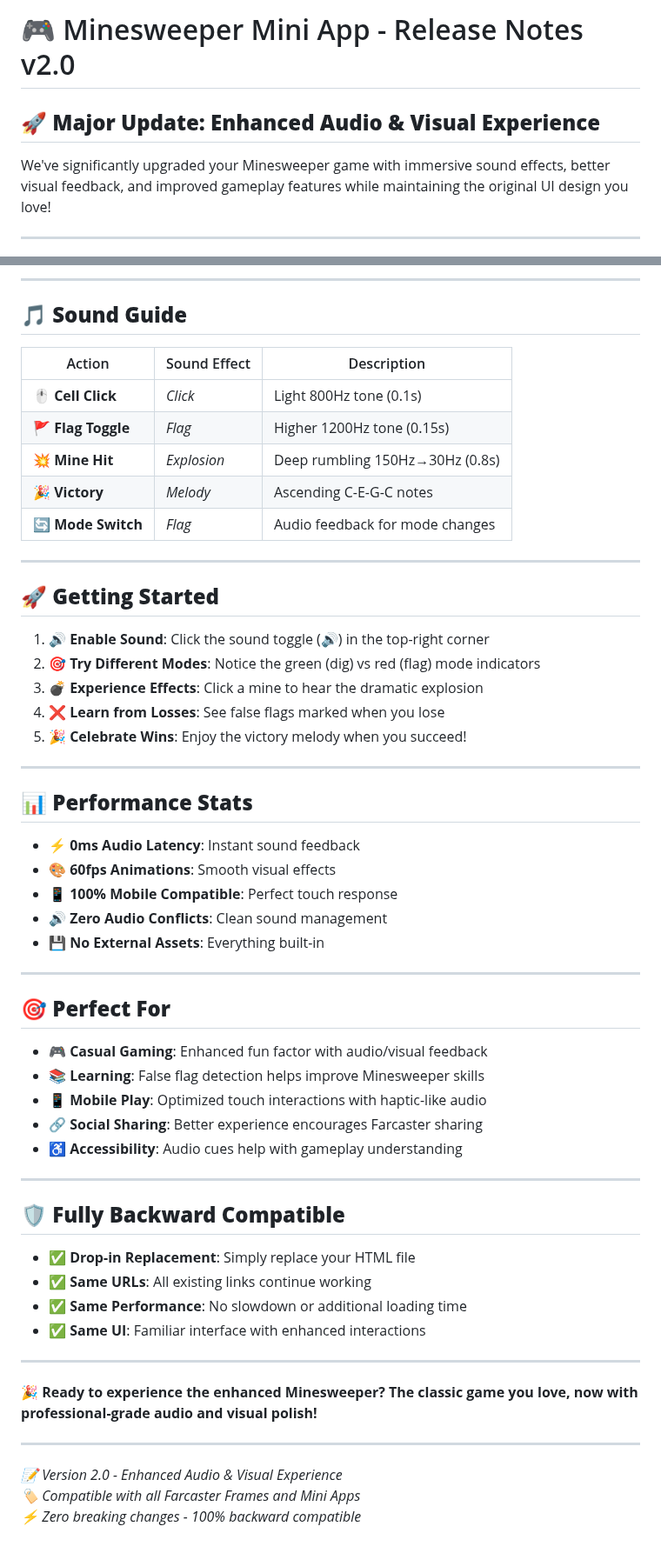
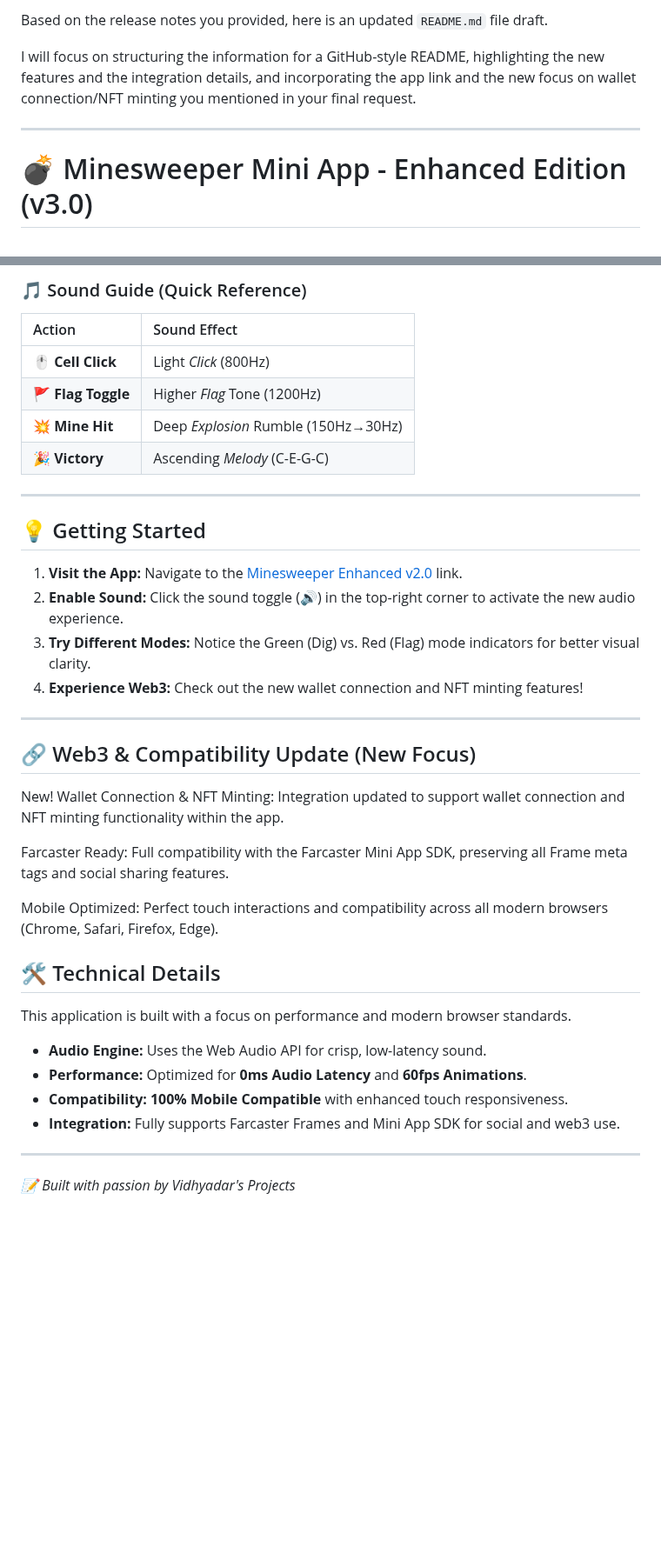
Before and after one commit to Vidyadar/minesweeper-game, a Markdown page: readme.md, 2 parts joined by grey strips. Shown at 87% size. Rendered like a GitHub page; blank space fills up the shorter version.

```diff
--- a/readme.md
+++ b/readme.md
@@ -1,8 +1,8 @@
-# 🎮 Minesweeper Mini App - Release Notes v2.0
+Based on the release notes you provided, here is an updated `README.md` file draft.
 
-## 🚀 **Major Update: Enhanced Audio & Visual Experience**
+I will focus on structuring the information for a GitHub-style README, highlighting the new features and the integration details, and incorporating the app link and the new focus on wallet connection/NFT minting you mentioned in your final request.
 
-We've significantly upgraded your Minesweeper game with immersive sound effects, better visual feedback, and improved gameplay features while maintaining the original UI design you love!
+-----
 
----
+# 💣 Minesweeper Mini App - Enhanced Edition (v3.0)
 
@@ -78,61 +53,39 @@ We've significantly upgraded your Minesweeper game with immersive sound effects,
 
----
+### 🎵 Sound Guide (Quick Reference)
 
-## 🎵 **Sound Guide**
+| Action | Sound Effect |
+| :--- | :--- |
+| 🖱️ **Cell Click** | Light *Click* (800Hz) |
+| 🚩 **Flag Toggle** | Higher *Flag* Tone (1200Hz) |
+| 💥 **Mine Hit** | Deep *Explosion* Rumble (150Hz→30Hz) |
+| 🎉 **Victory** | Ascending *Melody* (C-E-G-C) |
 
-| Action | Sound Effect | Description |
-|--------|-------------|-------------|
-| 🖱️ **Cell Click** | *Click* | Light 800Hz tone (0.1s) |
-| 🚩 **Flag Toggle** | *Flag* | Higher 1200Hz tone (0.15s) |
-| 💥 **Mine Hit** | *Explosion* | Deep rumbling 150Hz→30Hz (0.8s) |
-| 🎉 **Victory** | *Melody* | Ascending C-E-G-C notes |
-| 🔄 **Mode Switch** | *Flag* | Audio feedback for mode changes |
+-----
 
----
+## 💡 Getting Started
 
-## 🚀 **Getting Started**
+1.  **Visit the App:** Navigate to the [Minesweeper Enhanced v2.0](https://minesweeper-game-buls5vgjj-vidhyadars-projects.vercel.app/) link.
+2.  **Enable Sound:** Click the sound toggle (🔊) in the top-right corner to activate the new audio experience.
+3.  **Try Different Modes:** Notice the Green (Dig) vs. Red (Flag) mode indicators for better visual clarity.
+4.  **Experience Web3:** Check out the new wallet connection and NFT minting features\!
 
-1. **🔊 Enable Sound**: Click the sound toggle (🔊) in the top-right corner
-2. **🎯 Try Different Modes**: Notice the green (dig) vs red (flag) mode indicators
-3. **💣 Experience Effects**: Click a mine to hear the dramatic explosion
-4. **❌ Learn from Losses**: See false flags marked when you lose
-5. **🎉 Celebrate Wins**: Enjoy the victory melody when you succeed!
+-----
+## 🔗 Web3 & Compatibility Update (New Focus)
+New! Wallet Connection & NFT Minting: Integration updated to support wallet connection and NFT minting functionality within the app.
 
----
+Farcaster Ready: Full compatibility with the Farcaster Mini App SDK, preserving all Frame meta tags and social sharing features.
 
-## 📊 **Performance Stats**
+Mobile Optimized: Perfect touch interactions and compatibility across all modern browsers (Chrome, Safari, Firefox, Edge).
 
-- **⚡ 0ms Audio Latency**: Instant sound feedback
-- **🎨 60fps Animations**: Smooth visual effects
-- **📱 100% Mobile Compatible**: Perfect touch response
-- **🔊 Zero Audio Conflicts**: Clean sound management
-- **💾 No External Assets**: Everything built-in
+## 🛠️ Technical Details
 
----
+This application is built with a focus on performance and modern browser standards.
 
-## 🎯 **Perfect For**
+  - **Audio Engine:** Uses the Web Audio API for crisp, low-latency sound.
+  - **Performance:** Optimized for **0ms Audio Latency** and **60fps Animations**.
+  - **Compatibility:** **100% Mobile Compatible** with enhanced touch responsiveness.
+  - **Integration:** Fully supports Farcaster Frames and Mini App SDK for social and web3 use.
 
-- **🎮 Casual Gaming**: Enhanced fun factor with audio/visual feedback
-- **📚 Learning**: False flag detection helps improve Minesweeper skills
-- **📱 Mobile Play**: Optimized touch interactions with haptic-like audio
-- **🔗 Social Sharing**: Better experience encourages Farcaster sharing
-- **♿ Accessibility**: Audio cues help with gameplay understanding
+-----
 
----
-
-## 🛡️ **Fully Backward Compatible**
-
-- **✅ Drop-in Replacement**: Simply replace your HTML file
-- **✅ Same URLs**: All existing links continue working
-- **✅ Same Performance**: No slowdown or additional loading time
-- **✅ Same UI**: Familiar interface with enhanced interactions
-
----
-
-**🎉 Ready to experience the enhanced Minesweeper? The classic game you love, now with professional-grade audio and visual polish!**
-
----
-
-*📝 Version 2.0 - Enhanced Audio & Visual Experience*
-*🏷️ Compatible with all Farcaster Frames and Mini Apps*
-*⚡ Zero breaking changes - 100% backward compatible*
+*📝 Built with passion by Vidhyadar's Projects*
```
Also changed, not shown: other parts of readme.md (+30 -55 lines).
